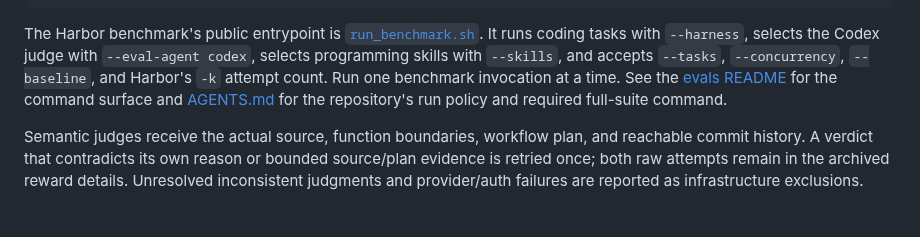
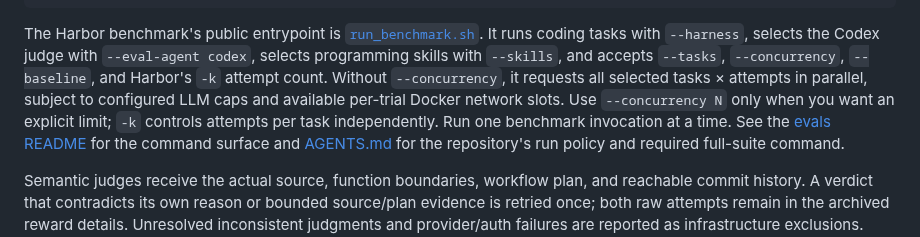
Before and after one commit to mikaeltorni/programming_prompts, a Markdown page: README.md, the part around the change. Drawn GitHub-style; blank space fills up the shorter version.

Commit message:
docs: describe automatic benchmark parallelism

```diff
--- a/README.md
+++ b/README.md
@@ -282,6 +282,10 @@ The Harbor benchmark's public entrypoint is
 It runs coding tasks with `--harness`, selects the Codex judge with
 `--eval-agent codex`, selects programming skills with `--skills`, and accepts
 `--tasks`, `--concurrency`, `--baseline`, and Harbor's `-k` attempt count.
+Without `--concurrency`, it requests all selected tasks × attempts in parallel,
+subject to configured LLM caps and available per-trial Docker network slots.
+Use `--concurrency N` only when you want an explicit limit; `-k` controls
+attempts per task independently.
 Run one benchmark invocation at a time. See the
 [evals README](programming_prompt_rewritten_with_evals/evals/README.md) for the
 command surface and [AGENTS.md](AGENTS.md) for the repository's run policy and
```
